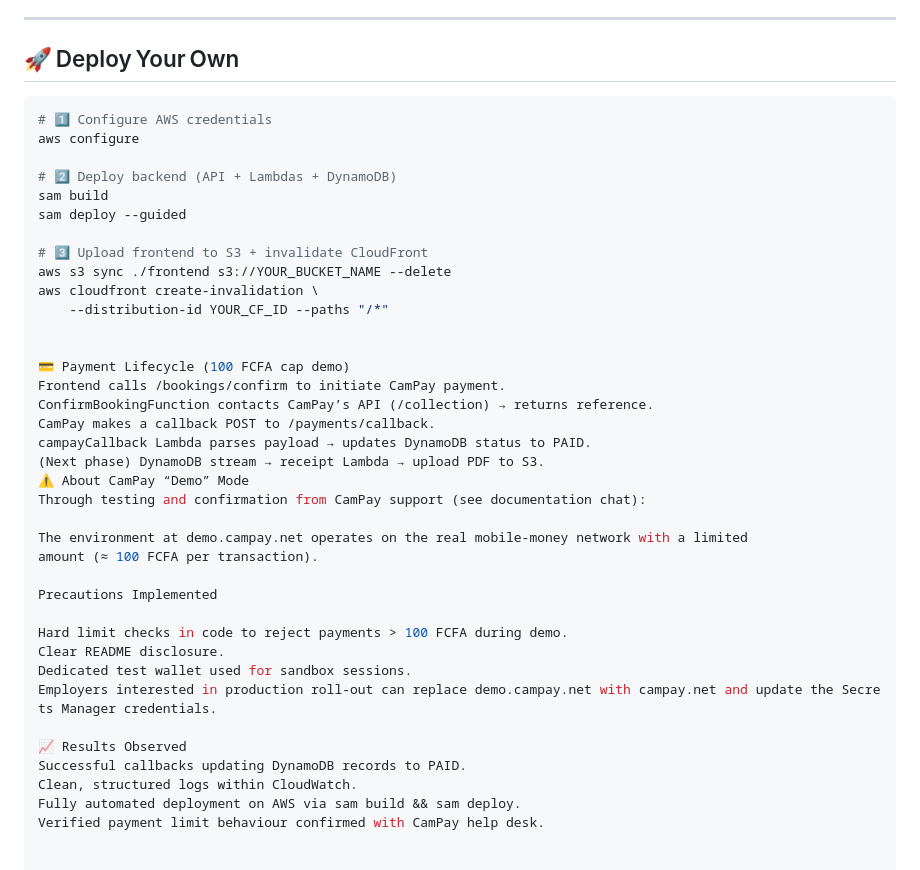
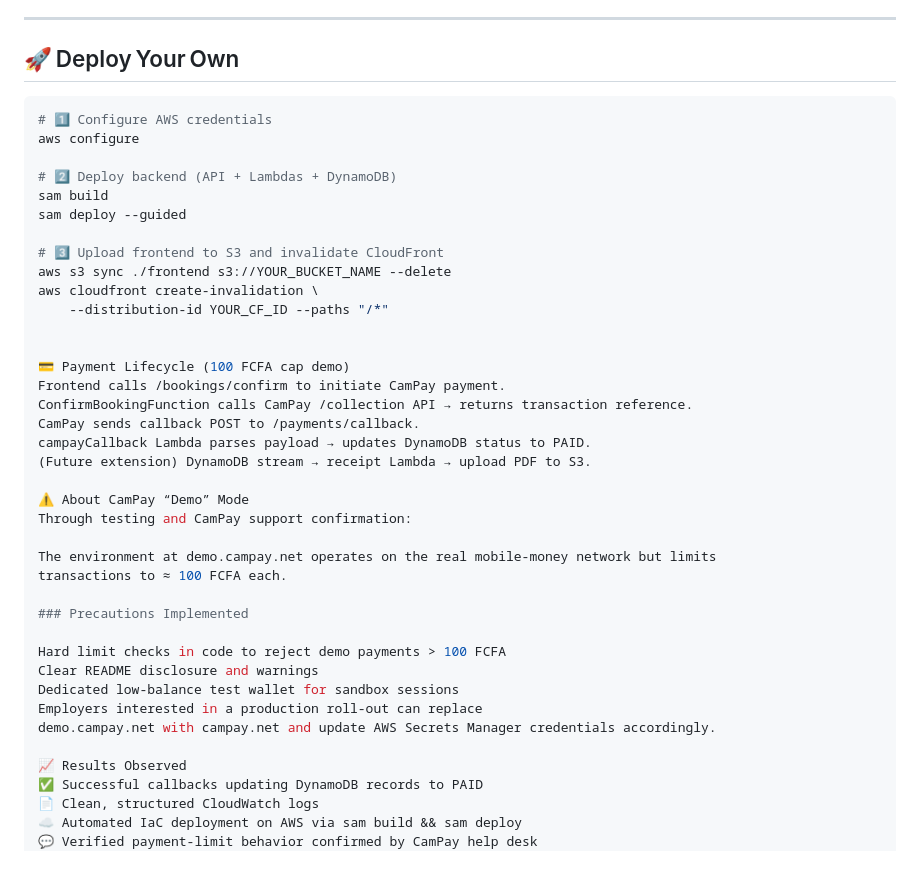
Before and after one commit to Ivesgithub1/-Ives-Serverless-Booking, a Markdown page: README.md, the part around the change printed below. Rendered like a GitHub page.

Commit message:
Revise README for improved organization and details
Updated README to enhance structure and clarity.

````diff
--- a/README.md
+++ b/README.md
@@ -82,6 +86,7 @@ frontend/
 ---
 
 ## 🚀 Deploy Your Own
+
 ```bash
 # 1️⃣ Configure AWS credentials
 aws configure
@@ -90,7 +95,7 @@ aws configure
 sam build
 sam deploy --guided
 
-# 3️⃣ Upload frontend to S3 + invalidate CloudFront
+# 3️⃣ Upload frontend to S3 and invalidate CloudFront
 aws s3 sync ./frontend s3://YOUR_BUCKET_NAME --delete
 aws cloudfront create-invalidation \
     --distribution-id YOUR_CF_ID --paths "/*"
@@ -98,27 +103,27 @@ aws cloudfront create-invalidation \
 
 💳 Payment Lifecycle (100 FCFA cap demo)
 Frontend calls /bookings/confirm to initiate CamPay payment.
-ConfirmBookingFunction contacts CamPay’s API (/collection) → returns reference.
-CamPay makes a callback POST to /payments/callback.
+ConfirmBookingFunction calls CamPay /collection API → returns transaction reference.
+CamPay sends callback POST to /payments/callback.
 campayCallback Lambda parses payload → updates DynamoDB status to PAID.
-(Next phase) DynamoDB stream → receipt Lambda → upload PDF to S3.
-⚠️ About CamPay “Demo” Mode
-Through testing and confirmation from CamPay support (see documentation chat):
+(Future extension) DynamoDB stream → receipt Lambda → upload PDF to S3.
 
-The environment at demo.campay.net operates on the real mobile‑money network with a limited amount (≈ 100 FCFA per transaction).
+⚠️ About CamPay “Demo” Mode
+Through testing and CamPay support confirmation:
 
-Precautions Implemented
+The environment at demo.campay.net operates on the real mobile‑money network but limits transactions to ≈ 100 FCFA each.
 
-Hard limit checks in code to reject payments > 100 FCFA during demo.
-Clear README disclosure.
-Dedicated test wallet used for sandbox sessions.
-Employers interested in production roll‑out can replace demo.campay.net with campay.net and update the Secrets Manager credentials.
+### Precautions Implemented
+
+Hard limit checks in code to reject demo payments > 100 FCFA
+Clear README disclosure and warnings
+Dedicated low‑balance test wallet for sandbox sessions
+Employers interested in a production roll‑out can replace
+demo.campay.net with campay.net and update AWS Secrets Manager credentials accordingly.
 
 📈 Results Observed
-Successful callbacks updating DynamoDB records to PAID.
-Clean, structured logs within CloudWatch.
-Fully automated deployment on AWS via sam build && sam deploy.
-Verified payment limit behaviour confirmed with CamPay help desk.
-
-
+✅ Successful callbacks updating DynamoDB records to PAID
+📄 Clean, structured CloudWatch logs
+☁️ Automated IaC deployment on AWS via sam build && sam deploy
+💬 Verified payment‑limit behavior confirmed by CamPay help desk
 🧑‍💻 Author
````
Also changed, not shown: other parts of README.md (+40 -40 lines).
